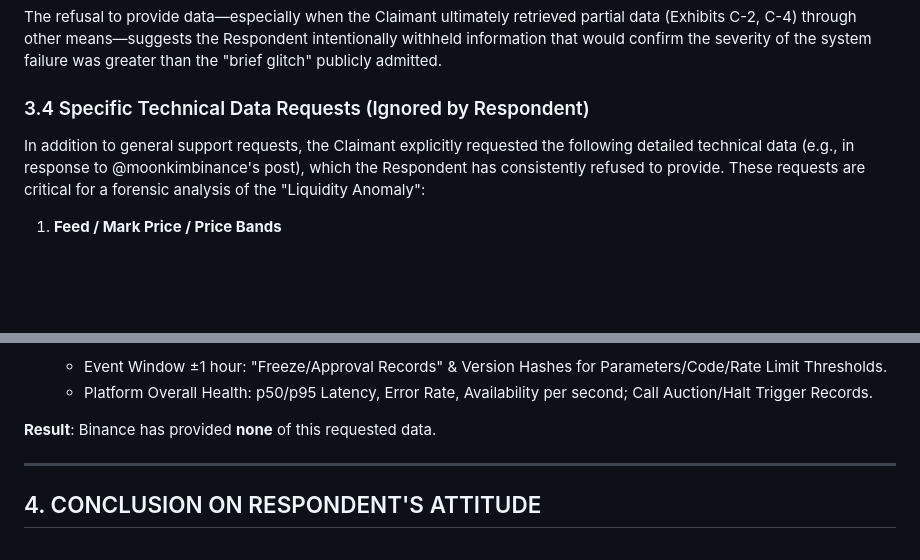
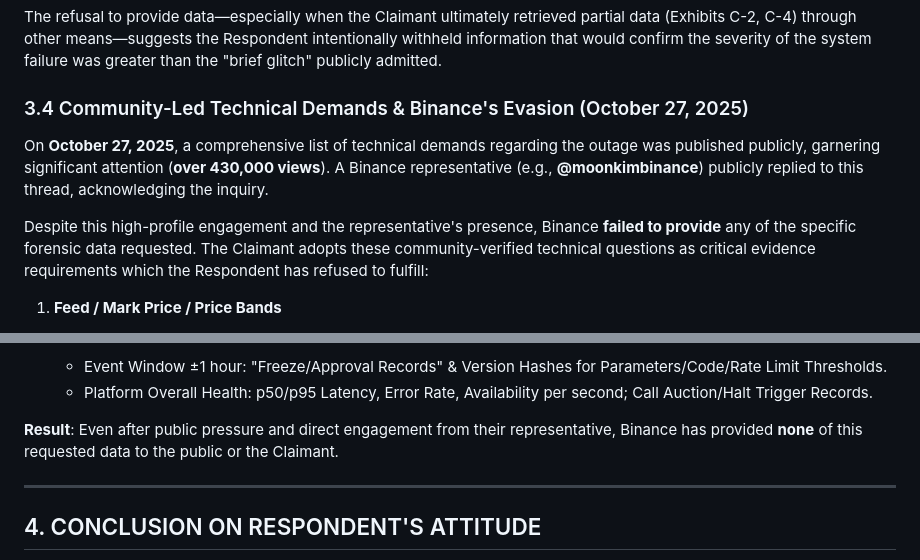
Before and after one commit to aaronwu2017/TheGlory, a Markdown page: exhibits/EXHIBIT-C-13-BINANCE-OFFICIAL-ATTITUDE.md, 2 parts joined by grey strips. Rendered like a GitHub page; blank space fills up the shorter version.

Commit message:
Update C-13: Attribute technical requests to public community post (Oct 27)

```diff
--- a/exhibits/EXHIBIT-C-13-BINANCE-OFFICIAL-ATTITUDE.md
+++ b/exhibits/EXHIBIT-C-13-BINANCE-OFFICIAL-ATTITUDE.md
@@ -53,8 +53,11 @@ The Claimant observed a consistent pattern of **unresponsiveness**:
 ### 3.3 Implication of Withholding
 The refusal to provide data—especially when the Claimant ultimately retrieved partial data (Exhibits C-2, C-4) through other means—suggests the Respondent intentionally withheld information that would confirm the severity of the system failure was greater than the "brief glitch" publicly admitted.
 
-### 3.4 Specific Technical Data Requests (Ignored by Respondent)
-In addition to general support requests, the Claimant explicitly requested the following detailed technical data (e.g., in response to @moonkimbinance's post), which the Respondent has consistently refused to provide. These requests are critical for a forensic analysis of the "Liquidity Anomaly":
+### 3.4 Community-Led Technical Demands & Binance's Evasion (October 27, 2025)
+
+On **October 27, 2025**, a comprehensive list of technical demands regarding the outage was published publicly, garnering significant attention (**over 430,000 views**). A Binance representative (e.g., **@moonkimbinance**) publicly replied to this thread, acknowledging the inquiry.
+
+Despite this high-profile engagement and the representative's presence, Binance **failed to provide** any of the specific forensic data requested. The Claimant adopts these community-verified technical questions as critical evidence requirements which the Respondent has refused to fulfill:
 
 1.  **Feed / Mark Price / Price Bands**
     *   Mark Price (per second resolution) + Algorithm Version used at the time.
@@ -77,7 +80,7 @@ In addition to general support requests, the Claimant explicitly requested the f
     *   Event Window ±1 hour: "Freeze/Approval Records" & Version Hashes for Parameters/Code/Rate Limit Thresholds.
     *   Platform Overall Health: p50/p95 Latency, Error Rate, Availability per second; Call Auction/Halt Trigger Records.
 
-**Result**: Binance has provided **none** of this requested data.
+**Result**: Even after public pressure and direct engagement from their representative, Binance has provided **none** of this requested data to the public or the Claimant.
 
 ---
 
```
